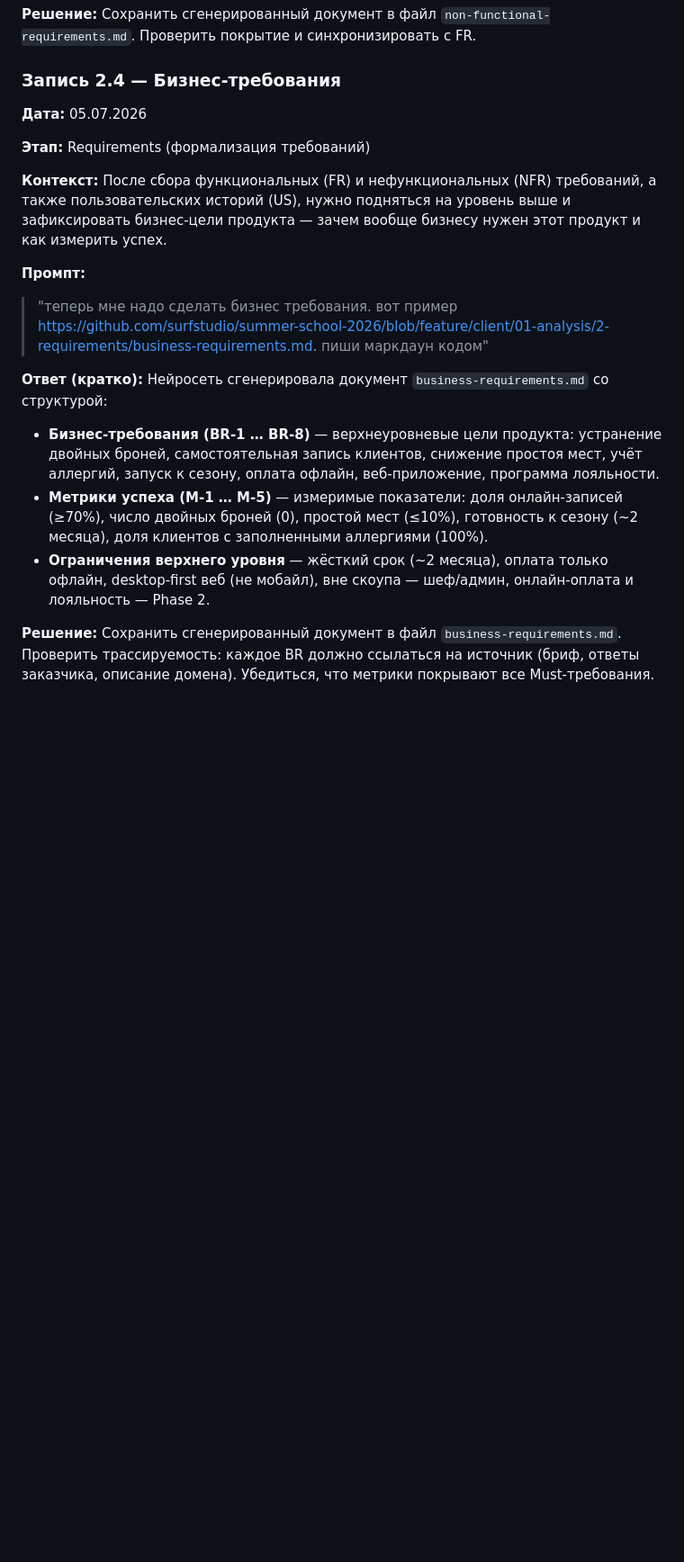
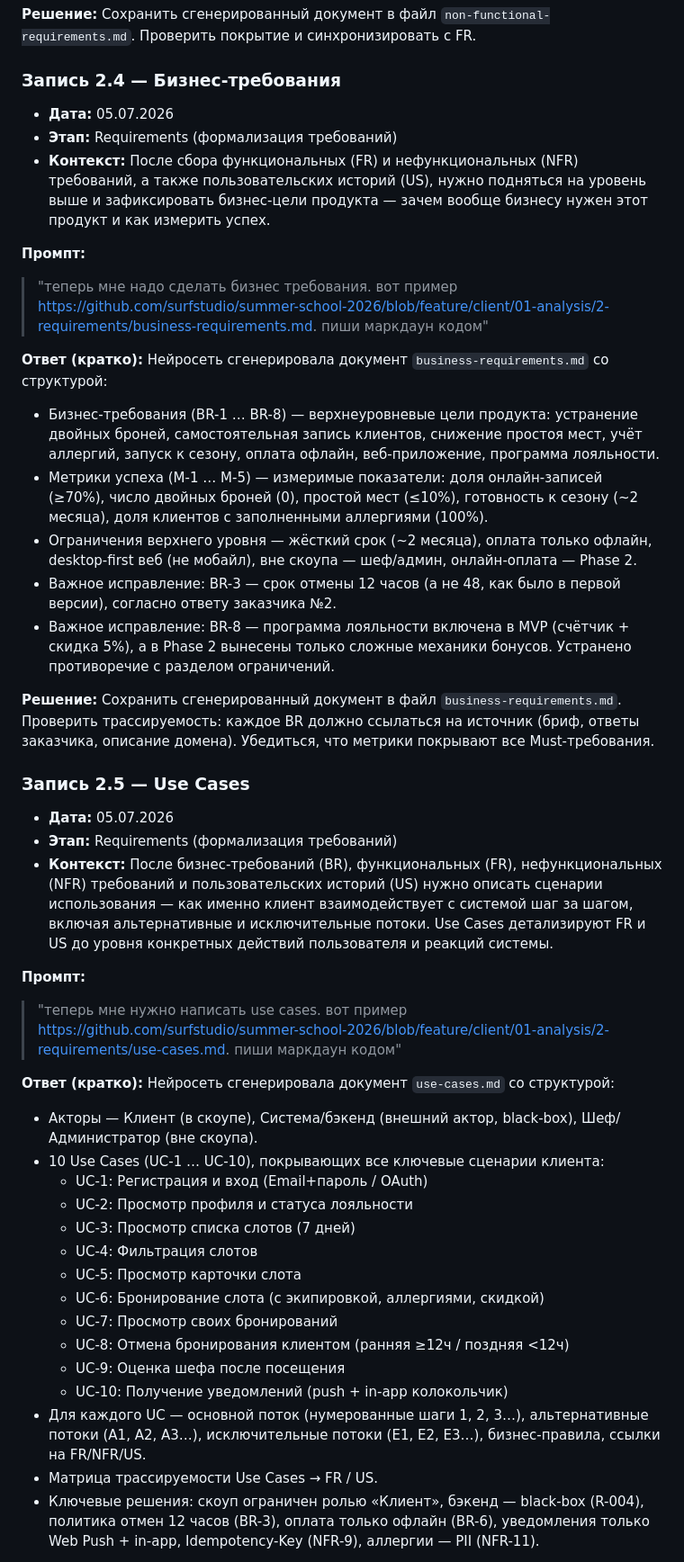
Before and after one commit to volchonok-a/cooking-studio-summer-school, a Markdown page: ai-diary.md, the part around one of its changes. Shown at 90% size. Rendered like a GitHub page; blank space fills up the shorter version.

Commit message:
correct ai-diary

```diff
--- a/ai-diary.md
+++ b/ai-diary.md
@@ -137,18 +137,44 @@
 **Решение:** Сохранить сгенерированный документ в файл `non-functional-requirements.md`. Проверить покрытие и синхронизировать с FR.
 
 ### Запись 2.4 — Бизнес-требования
-**Дата:** 05.07.2026
-
-**Этап:** Requirements (формализация требований)
-
-**Контекст:** После сбора функциональных (FR) и нефункциональных (NFR) требований, а также пользовательских историй (US), нужно подняться на уровень выше и зафиксировать бизнес-цели продукта — зачем вообще бизнесу нужен этот продукт и как измерить успех.
+- **Дата:** 05.07.2026
+- **Этап:** Requirements (формализация требований)
+- **Контекст:** После сбора функциональных (FR) и нефункциональных (NFR) требований, а также пользовательских историй (US), нужно подняться на уровень выше и зафиксировать бизнес-цели продукта — зачем вообще бизнесу нужен этот продукт и как измерить успех.
 
 **Промпт:**
 >"теперь мне надо сделать бизнес требования. вот пример https://github.com/surfstudio/summer-school-2026/blob/feature/client/01-analysis/2-requirements/business-requirements.md. пиши маркдаун кодом"
 
 **Ответ (кратко):** Нейросеть сгенерировала документ `business-requirements.md` со структурой:
-- **Бизнес-требования (BR-1 … BR-8)** — верхнеуровневые цели продукта: устранение двойных броней, самостоятельная запись клиентов, снижение простоя мест, учёт аллергий, запуск к сезону, оплата офлайн, веб-приложение, программа лояльности.
-- **Метрики успеха (M-1 … M-5)** — измеримые показатели: доля онлайн-записей (≥70%), число двойных броней (0), простой мест (≤10%), готовность к сезону (~2 месяца), доля клиентов с заполненными аллергиями (100%).
-- **Ограничения верхнего уровня** — жёсткий срок (~2 месяца), оплата только офлайн, desktop-first веб (не мобайл), вне скоупа — шеф/админ, онлайн-оплата и лояльность — Phase 2.
+- Бизнес-требования (BR-1 … BR-8) — верхнеуровневые цели продукта: устранение двойных броней, самостоятельная запись клиентов, снижение простоя мест, учёт аллергий, запуск к сезону, оплата офлайн, веб-приложение, программа лояльности.
+- Метрики успеха (M-1 … M-5) — измеримые показатели: доля онлайн-записей (≥70%), число двойных броней (0), простой мест (≤10%), готовность к сезону (~2 месяца), доля клиентов с заполненными аллергиями (100%).
+- Ограничения верхнего уровня — жёсткий срок (~2 месяца), оплата только офлайн, desktop-first веб (не мобайл), вне скоупа — шеф/админ, онлайн-оплата — Phase 2.
+- Важное исправление: BR-3 — срок отмены 12 часов (а не 48, как было в первой версии), согласно ответу заказчика №2.
+- Важное исправление: BR-8 — программа лояльности включена в MVP (счётчик + скидка 5%), а в Phase 2 вынесены только сложные механики бонусов. Устранено противоречие с разделом ограничений.
 
-**Решение:**  Сохранить сгенерированный документ в файл `business-requirements.md`. Проверить трассируемость: каждое BR должно ссылаться на источник (бриф, ответы заказчика, описание домена). Убедиться, что метрики покрывают все Must-требования.
+**Решение:** Сохранить сгенерированный документ в файл `business-requirements.md`. Проверить трассируемость: каждое BR должно ссылаться на источник (бриф, ответы заказчика, описание домена). Убедиться, что метрики покрывают все Must-требования.
+
+### Запись 2.5 — Use Cases
+- **Дата:** 05.07.2026
+- **Этап:** Requirements (формализация требований)
+- **Контекст:** После бизнес-требований (BR), функциональных (FR), нефункциональных (NFR) требований и пользовательских историй (US) нужно описать сценарии использования — как именно клиент взаимодействует с системой шаг за шагом, включая альтернативные и исключительные потоки. Use Cases детализируют FR и US до уровня конкретных действий пользователя и реакций системы.
+
+**Промпт:**
+>"теперь мне нужно написать use cases. вот пример https://github.com/surfstudio/summer-school-2026/blob/feature/client/01-analysis/2-requirements/use-cases.md. пиши маркдаун кодом"
+
+**Ответ (кратко):** Нейросеть сгенерировала документ `use-cases.md` со структурой:
+- Акторы — Клиент (в скоупе), Система/бэкенд (внешний актор, black-box), Шеф/Администратор (вне скоупа).
+- 10 Use Cases (UC-1 … UC-10), покрывающих все ключевые сценарии клиента:
+  - UC-1: Регистрация и вход (Email+пароль / OAuth)
+  - UC-2: Просмотр профиля и статуса лояльности
+  - UC-3: Просмотр списка слотов (7 дней)
+  - UC-4: Фильтрация слотов
+  - UC-5: Просмотр карточки слота
+  - UC-6: Бронирование слота (с экипировкой, аллергиями, скидкой)
+  - UC-7: Просмотр своих бронирований
+  - UC-8: Отмена бронирования клиентом (ранняя ≥12ч / поздняя <12ч)
+  - UC-9: Оценка шефа после посещения
+  - UC-10: Получение уведомлений (push + in-app колокольчик)
+- Для каждого UC — основной поток (нумерованные шаги 1, 2, 3…), альтернативные потоки (A1, A2, A3…), исключительные потоки (E1, E2, E3…), бизнес-правила, ссылки на FR/NFR/US.
+- Матрица трассируемости Use Cases → FR / US.
+- Ключевые решения: скоуп ограничен ролью «Клиент», бэкенд — black-box (R-004), политика отмен 12 часов (BR-3), оплата только офлайн (BR-6), уведомления только Web Push + in-app, Idempotency-Key (NFR-9), аллергии — PII (NFR-11).
+
```
Also changed, not shown: other parts of ai-diary.md (+5 -0 lines).
